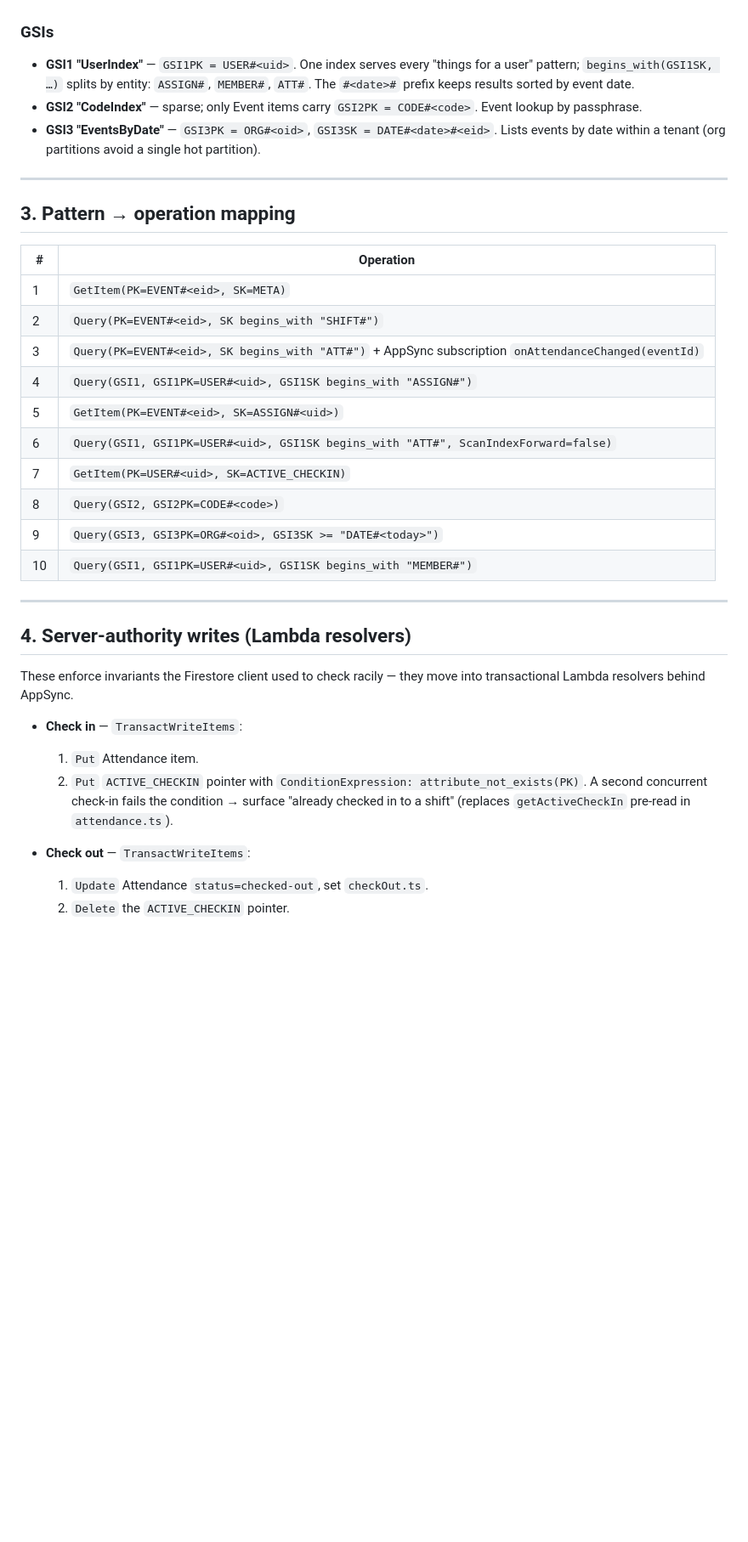
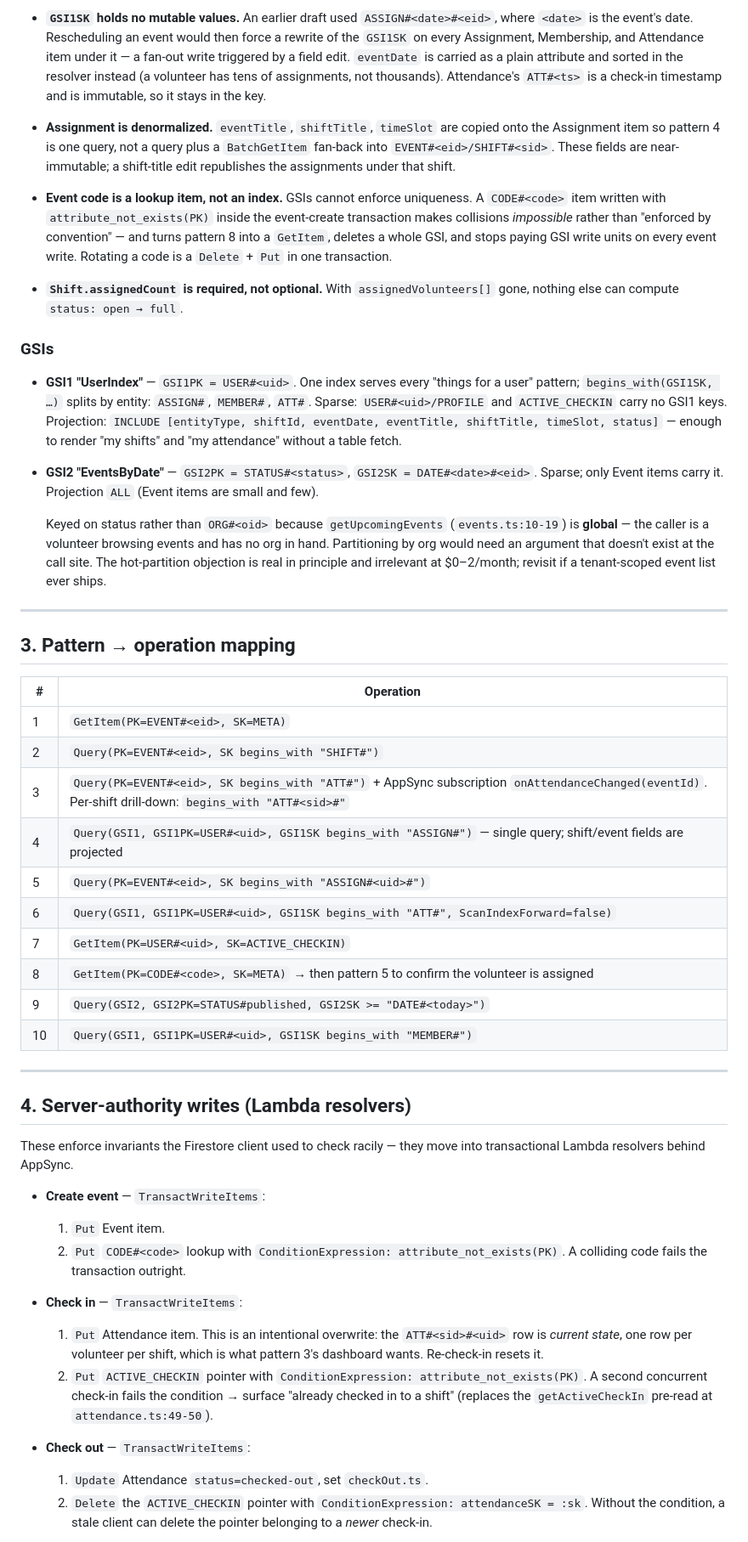
Before and after one commit to lorrainemakuyana/beacon-aws, a Markdown page: docs/dynamodb-single-table.md, the part around one of its changes. Shown at 85% size. Rendered like a GitHub page; blank space fills up the shorter version.

```diff
--- a/docs/dynamodb-single-table.md
+++ b/docs/dynamodb-single-table.md
@@ -56,13 +78,40 @@ one round trip to hydrate the whole event dashboard.
+- **`GSI1SK` holds no mutable values.** An earlier draft used `ASSIGN#<date>#<eid>`, where
+  `<date>` is the event's date. Rescheduling an event would then force a rewrite of the
+  `GSI1SK` on every Assignment, Membership, and Attendance item under it — a fan-out write
+  triggered by a field edit. `eventDate` is carried as a plain attribute and sorted in the
+  resolver instead (a volunteer has tens of assignments, not thousands). Attendance's
+  `ATT#<ts>` is a check-in timestamp and is immutable, so it stays in the key.
+
+- **Assignment is denormalized.** `eventTitle`, `shiftTitle`, `timeSlot` are copied onto the
+  Assignment item so pattern 4 is one query, not a query plus a `BatchGetItem` fan-back into
+  `EVENT#<eid>/SHIFT#<sid>`. These fields are near-immutable; a shift-title edit republishes
+  the assignments under that shift.
+
+- **Event code is a lookup item, not an index.** GSIs cannot enforce uniqueness. A
+  `CODE#<code>` item written with `attribute_not_exists(PK)` inside the event-create
+  transaction makes collisions *impossible* rather than "enforced by convention" — and turns
+  pattern 8 into a `GetItem`, deletes a whole GSI, and stops paying GSI write units on every
+  event write. Rotating a code is a `Delete` + `Put` in one transaction.
+
+- **`Shift.assignedCount` is required, not optional.** With `assignedVolunteers[]` gone,
+  nothing else can compute `status: open → full`.
 
 ### GSIs
 
 - **GSI1 "UserIndex"** — `GSI1PK = USER#<uid>`. One index serves every "things for a user"
   pattern; `begins_with(GSI1SK, …)` splits by entity: `ASSIGN#`, `MEMBER#`, `ATT#`.
-  The `#<date>#` prefix keeps results sorted by event date.
-- **GSI2 "CodeIndex"** — sparse; only Event items carry `GSI2PK = CODE#<code>`. Event lookup
-  by passphrase.
-- **GSI3 "EventsByDate"** — `GSI3PK = ORG#<oid>`, `GSI3SK = DATE#<date>#<eid>`. Lists events
-  by date within a tenant (org partitions avoid a single hot partition).
+  Sparse: `USER#<uid>/PROFILE` and `ACTIVE_CHECKIN` carry no GSI1 keys.
+  Projection: `INCLUDE [entityType, shiftId, eventDate, eventTitle, shiftTitle, timeSlot, status]`
+  — enough to render "my shifts" and "my attendance" without a table fetch.
+
+- **GSI2 "EventsByDate"** — `GSI2PK = STATUS#<status>`, `GSI2SK = DATE#<date>#<eid>`. Sparse;
+  only Event items carry it. Projection `ALL` (Event items are small and few).
+
+  Keyed on status rather than `ORG#<oid>` because `getUpcomingEvents` (`events.ts:10-19`) is
+  **global** — the caller is a volunteer browsing events and has no org in hand. Partitioning
+  by org would need an argument that doesn't exist at the call site. The hot-partition
+  objection is real in principle and irrelevant at $0–2/month; revisit if a tenant-scoped
+  event list ever ships.
 
 ---
 
@@ -72,13 +121,13 @@ one round trip to hydrate the whole event dashboard.
 |---|-----------|
 | 1 | `GetItem(PK=EVENT#<eid>, SK=META)` |
 | 2 | `Query(PK=EVENT#<eid>, SK begins_with "SHIFT#")` |
-| 3 | `Query(PK=EVENT#<eid>, SK begins_with "ATT#")` + AppSync subscription `onAttendanceChanged(eventId)` |
-| 4 | `Query(GSI1, GSI1PK=USER#<uid>, GSI1SK begins_with "ASSIGN#")` |
-| 5 | `GetItem(PK=EVENT#<eid>, SK=ASSIGN#<uid>)` |
+| 3 | `Query(PK=EVENT#<eid>, SK begins_with "ATT#")` + AppSync subscription `onAttendanceChanged(eventId)`. Per-shift drill-down: `begins_with "ATT#<sid>#"` |
+| 4 | `Query(GSI1, GSI1PK=USER#<uid>, GSI1SK begins_with "ASSIGN#")` — single query; shift/event fields are projected |
+| 5 | `Query(PK=EVENT#<eid>, SK begins_with "ASSIGN#<uid>#")` |
 | 6 | `Query(GSI1, GSI1PK=USER#<uid>, GSI1SK begins_with "ATT#", ScanIndexForward=false)` |
 | 7 | `GetItem(PK=USER#<uid>, SK=ACTIVE_CHECKIN)` |
-| 8 | `Query(GSI2, GSI2PK=CODE#<code>)` |
-| 9 | `Query(GSI3, GSI3PK=ORG#<oid>, GSI3SK >= "DATE#<today>")` |
+| 8 | `GetItem(PK=CODE#<code>, SK=META)` → then pattern 5 to confirm the volunteer is assigned |
+| 9 | `Query(GSI2, GSI2PK=STATUS#published, GSI2SK >= "DATE#<today>")` |
 | 10 | `Query(GSI1, GSI1PK=USER#<uid>, GSI1SK begins_with "MEMBER#")` |
 
 ---
@@ -88,13 +137,22 @@ one round trip to hydrate the whole event dashboard.
 These enforce invariants the Firestore client used to check racily — they move into
 transactional Lambda resolvers behind AppSync.
 
+- **Create event** — `TransactWriteItems`:
+  1. `Put` Event item.
+  2. `Put` `CODE#<code>` lookup with `ConditionExpression: attribute_not_exists(PK)`.
+  A colliding code fails the transaction outright.
+
 - **Check in** — `TransactWriteItems`:
-  1. `Put` Attendance item.
+  1. `Put` Attendance item. This is an intentional overwrite: the `ATT#<sid>#<uid>` row is
+     *current state*, one row per volunteer per shift, which is what pattern 3's dashboard
+     wants. Re-check-in resets it.
   2. `Put` `ACTIVE_CHECKIN` pointer with `ConditionExpression: attribute_not_exists(PK)`.
   A second concurrent check-in fails the condition → surface "already checked in to a shift"
-  (replaces `getActiveCheckIn` pre-read in `attendance.ts`).
+  (replaces the `getActiveCheckIn` pre-read at `attendance.ts:49-50`).
 
 - **Check out** — `TransactWriteItems`:
   1. `Update` Attendance `status=checked-out`, set `checkOut.ts`.
-  2. `Delete` the `ACTIVE_CHECKIN` pointer.
+  2. `Delete` the `ACTIVE_CHECKIN` pointer with
+     `ConditionExpression: attendanceSK = :sk`. Without the condition, a stale client can
+     delete the pointer belonging to a *newer* check-in.
 
```
Also changed, not shown: other parts of docs/dynamodb-single-table.md (+72 -27 lines).
